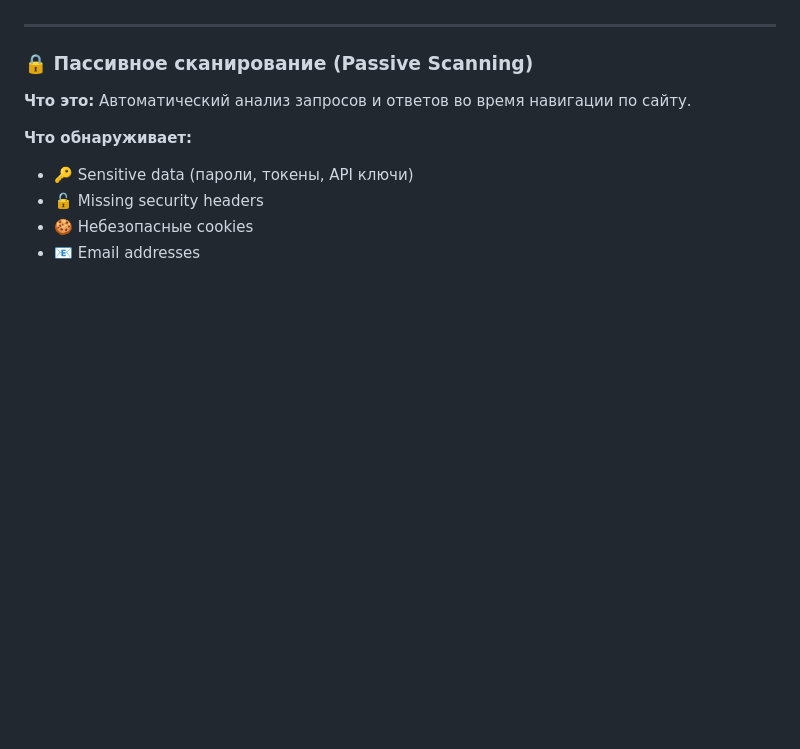
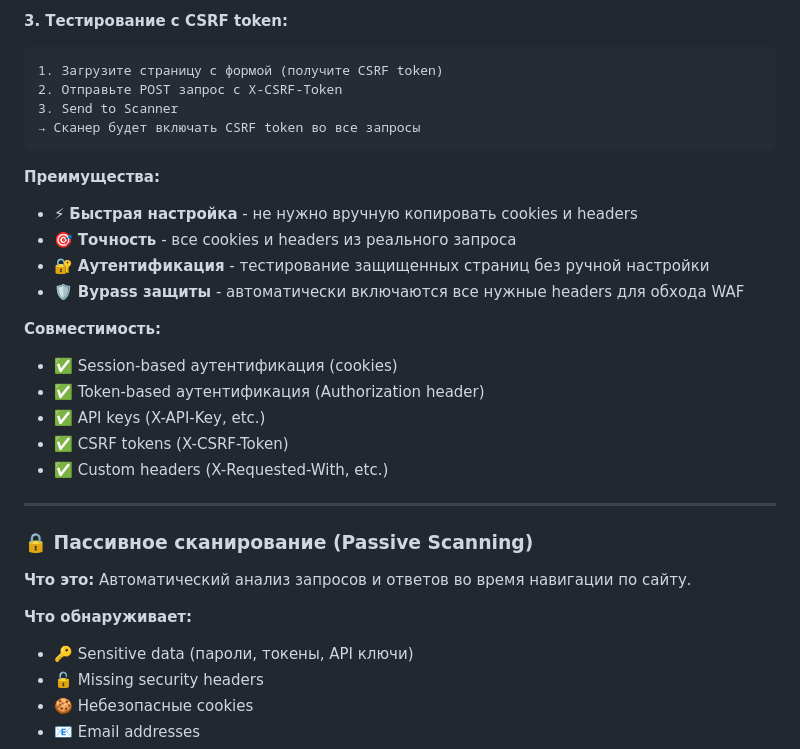
Before and after one commit to vulnz/dominator, a Markdown page: BROWSER_INTEGRATION_GUIDE.md, the part around one of its changes. Rendered like a GitHub page; blank space fills up the shorter version.

````diff
--- a/BROWSER_INTEGRATION_GUIDE.md
+++ b/BROWSER_INTEGRATION_GUIDE.md
@@ -94,3 +165,23 @@ python main.py --gui
+**3. Тестирование с CSRF token:**
+```
+1. Загрузите страницу с формой (получите CSRF token)
+2. Отправьте POST запрос с X-CSRF-Token
+3. Send to Scanner
+→ Сканер будет включать CSRF token во все запросы
+```
+
+**Преимущества:**
+- ⚡ **Быстрая настройка** - не нужно вручную копировать cookies и headers
+- 🎯 **Точность** - все cookies и headers из реального запроса
+- 🔐 **Аутентификация** - тестирование защищенных страниц без ручной настройки
+- 🛡️ **Bypass защиты** - автоматически включаются все нужные headers для обхода WAF
+
+**Совместимость:**
+- ✅ Session-based аутентификация (cookies)
+- ✅ Token-based аутентификация (Authorization header)
+- ✅ API keys (X-API-Key, etc.)
+- ✅ CSRF tokens (X-CSRF-Token)
+- ✅ Custom headers (X-Requested-With, etc.)
 
 ---
 
````
Also changed, not shown: other parts of BROWSER_INTEGRATION_GUIDE.md (+71 -0 lines).
